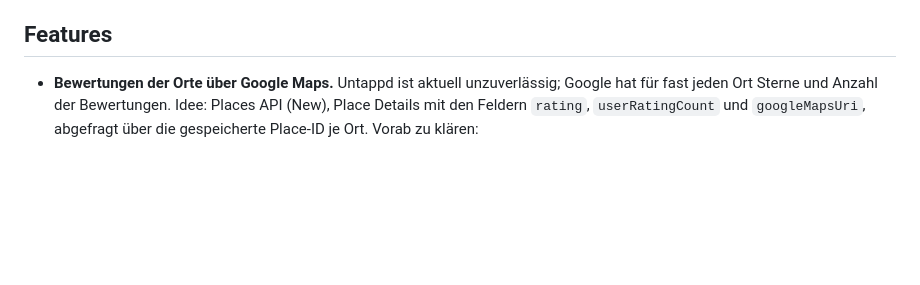
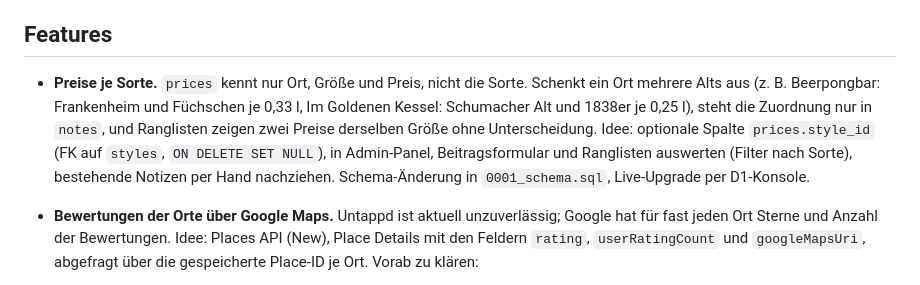
Before and after one commit to 3DJupp/altbieratlas_de, a Markdown page: BACKLOG.md, the part around the change. Rendered like a GitHub page; blank space fills up the shorter version.

Commit message:
Backlog: Preise je Sorte (prices.style_id)
Co-Authored-By: Claude Opus 5.5 <noreply@anthropic.com>
Claude-Session: https://claude.ai/code/session_01F9DvnZmyXeXDRLBSNvzSxb

```diff
--- a/BACKLOG.md
+++ b/BACKLOG.md
@@ -45,6 +45,13 @@ Abgleich DB-Schema / Admin-API / Admin-UI, Stand 2026-10-18.
 
 ## Features
 
+- **Preise je Sorte.** `prices` kennt nur Ort, Größe und Preis, nicht die Sorte. Schenkt ein Ort
+  mehrere Alts aus (z. B. Beerpongbar: Frankenheim und Füchschen je 0,33 l, Im Goldenen Kessel:
+  Schumacher Alt und 1838er je 0,25 l), steht die Zuordnung nur in `notes`, und Ranglisten zeigen
+  zwei Preise derselben Größe ohne Unterscheidung. Idee: optionale Spalte `prices.style_id`
+  (FK auf `styles`, `ON DELETE SET NULL`), in Admin-Panel, Beitragsformular und Ranglisten
+  auswerten (Filter nach Sorte), bestehende Notizen per Hand nachziehen. Schema-Änderung in
+  `0001_schema.sql`, Live-Upgrade per D1-Konsole.
 - **Bewertungen der Orte über Google Maps.** Untappd ist aktuell unzuverlässig; Google hat für fast
   jeden Ort Sterne und Anzahl der Bewertungen. Idee: Places API (New), Place Details mit den
   Feldern `rating`, `userRatingCount` und `googleMapsUri`, abgefragt über die gespeicherte
```
